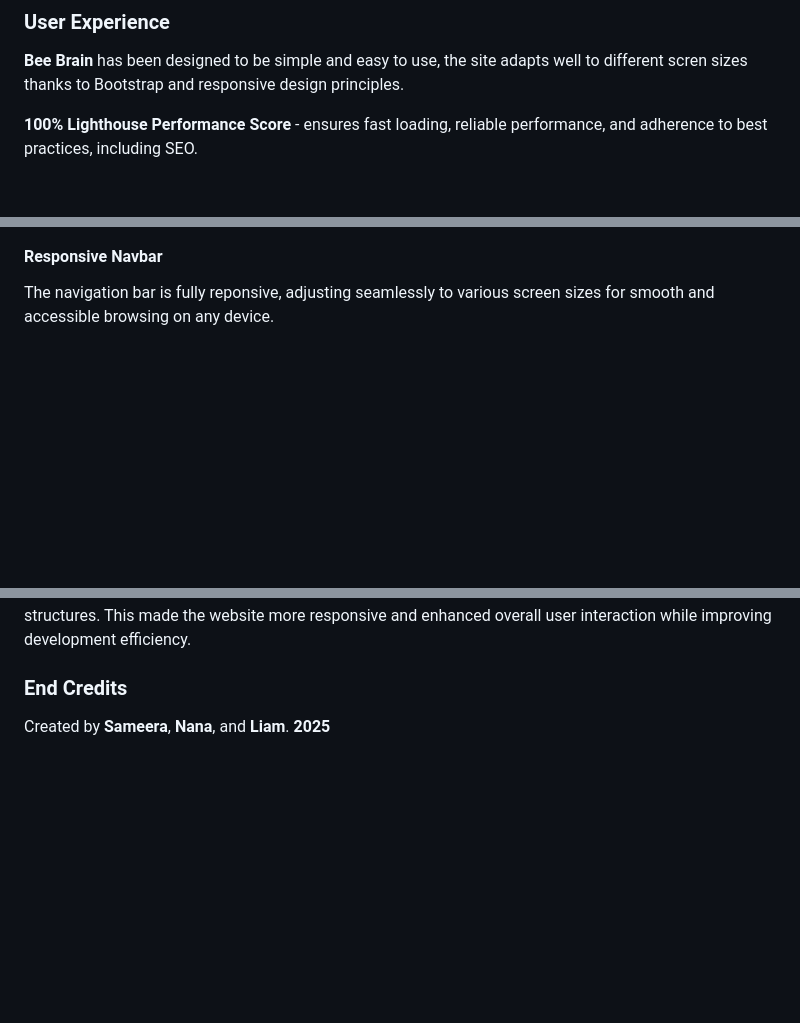
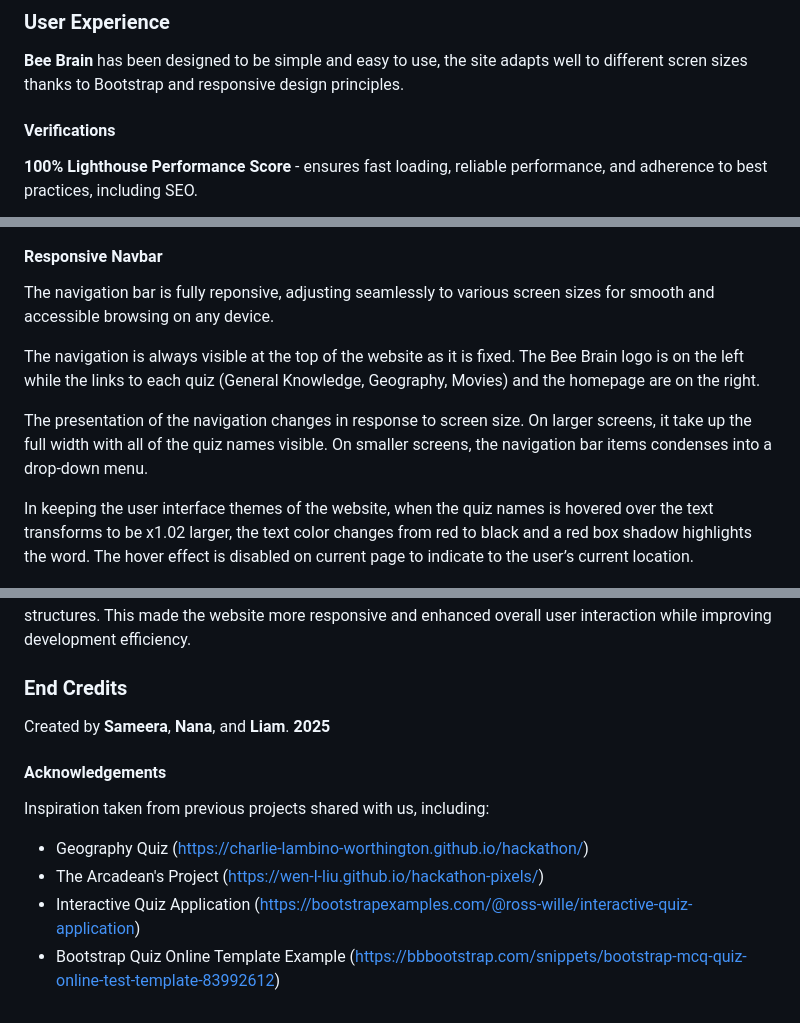
Before and after one commit to nanamontford/bee-brain, a Markdown page: README.md, 3 parts joined by grey strips. Drawn GitHub-style; blank space fills up the shorter version.

```diff
--- a/README.md
+++ b/README.md
@@ -33,6 +33,8 @@
 
 **Bee Brain** has been designed to be simple and easy to use, the site adapts well to different scren sizes thanks to Bootstrap and responsive design principles.
 
+#### Verifications
+
 **100% Lighthouse Performance Score** - ensures fast loading, reliable performance, and adherence to best practices, including SEO.
 
 ![lighthouse-score](assets/images/lighthouse-score.png)
@@ -67,6 +76,12 @@ A clean and inviting homepage that immediately showcases available quizzes, maki
 #### Responsive Navbar
 
 The navigation bar is fully reponsive, adjusting seamlessly to various screen sizes for smooth and accessible browsing on any device.
+
+The navigation is always visible at the top of the website as it is fixed. The Bee Brain logo is on the left while the links to each quiz (General Knowledge, Geography, Movies) and the homepage are on the right.
+
+The presentation of the navigation changes in response to screen size. On larger screens, it take up the full width with all of the quiz names visible. On smaller screens, the navigation bar items condenses into a drop-down menu.
+
+In keeping the user interface themes of the website, when the quiz names is hovered over the text transforms to be x1.02 larger, the text color changes from red to black and a red box shadow highlights the word. The hover effect is disabled on current page to indicate to the user’s current location.
 
 ![navbar-screenshot](assets/images/navbar-screenshot.png)
 
@@ -120,3 +135,11 @@ AI contributed to performance and UX improvements by recommeding optimisations a
 ### End Credits
 
 Created by **Sameera**, **Nana**, and **Liam**. **2025**
+
+#### Acknowledgements
+
+Inspiration taken from previous projects shared with us, including:
+- Geography Quiz (https://charlie-lambino-worthington.github.io/hackathon/)
+- The Arcadean's Project (https://wen-l-liu.github.io/hackathon-pixels/)
+- Interactive Quiz Application (https://bootstrapexamples.com/@ross-wille/interactive-quiz-application)
+- Bootstrap Quiz Online Template Example (https://bbbootstrap.com/snippets/bootstrap-mcq-quiz-online-test-template-83992612)
```
Also changed, not shown: other parts of README.md (+7 -0 lines), assets/images/w3-verification-css.png (added), assets/images/w3-verification.png (added).
